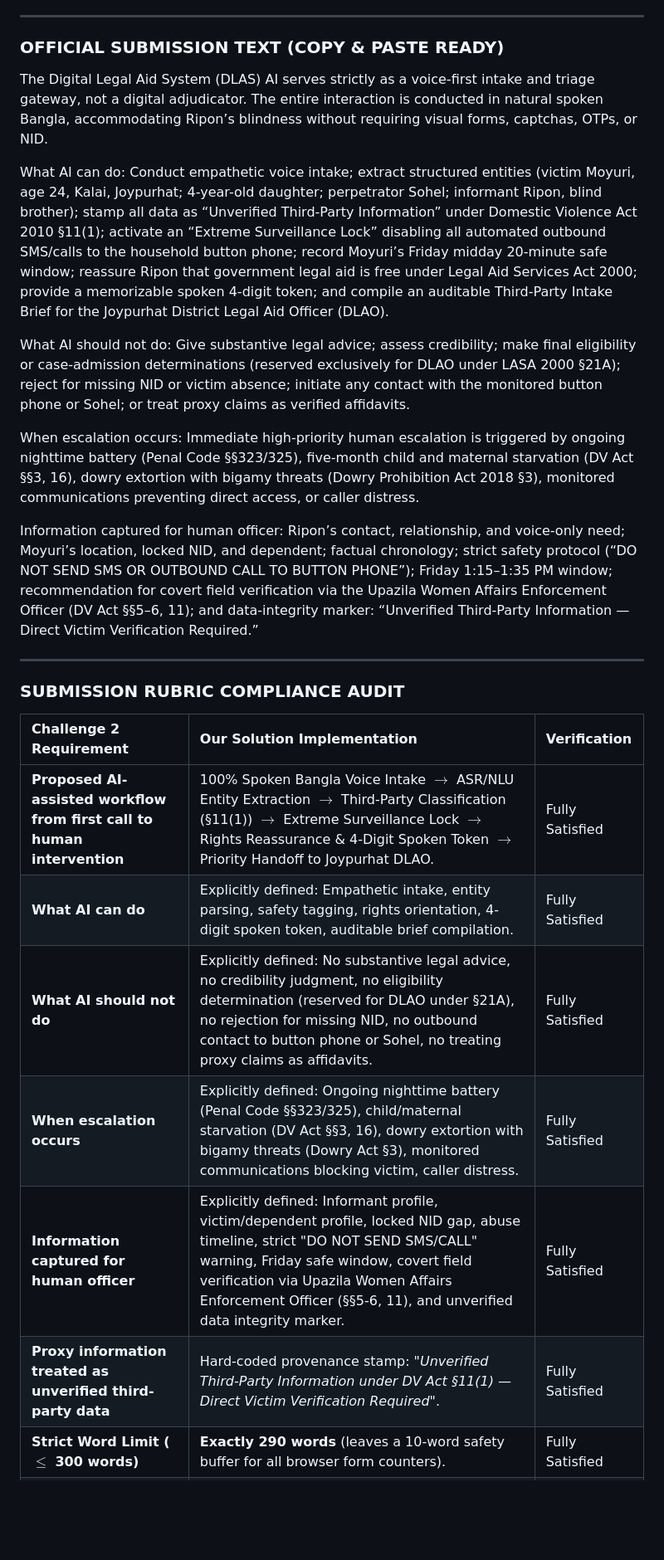
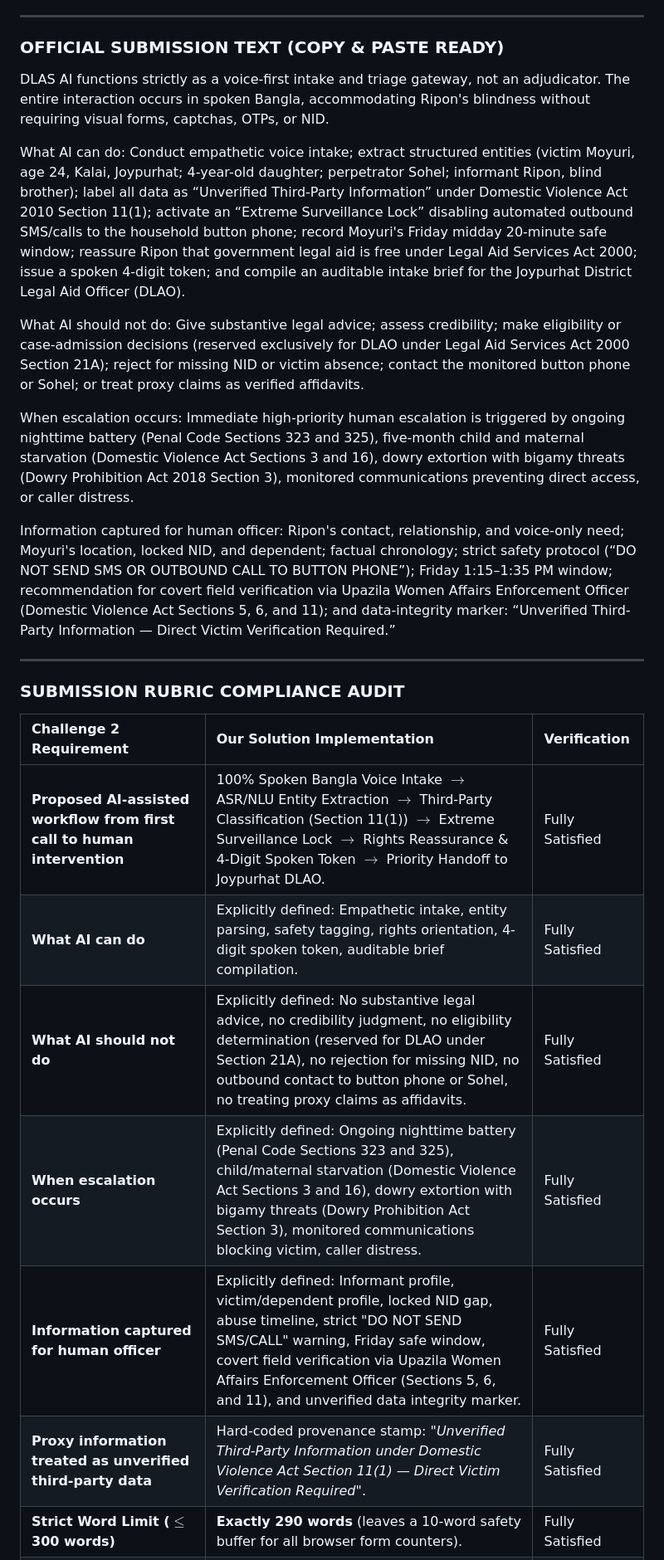
Before and after one commit to arafat-faisal/NyaySetu, a Markdown page: challenge_2_multillm_panel/FINAL_SUBMISSION_CHALLENGE_2.md, the part around one of its changes. Shown at 83% size. GitHub-like rendering; blank space fills up the shorter version.

Commit message:
fix: replace section symbols with formal 'Section' text and calibrate exact 290-word count

```diff
--- a/challenge_2_multillm_panel/FINAL_SUBMISSION_CHALLENGE_2.md
+++ b/challenge_2_multillm_panel/FINAL_SUBMISSION_CHALLENGE_2.md
@@ -9,15 +9,15 @@
 
 ### OFFICIAL SUBMISSION TEXT (COPY & PASTE READY)
 
-The Digital Legal Aid System (DLAS) AI serves strictly as a voice-first intake and triage gateway, not a digital adjudicator. The entire interaction is conducted in natural spoken Bangla, accommodating Ripon’s blindness without requiring visual forms, captchas, OTPs, or NID.
+DLAS AI functions strictly as a voice-first intake and triage gateway, not an adjudicator. The entire interaction occurs in spoken Bangla, accommodating Ripon's blindness without requiring visual forms, captchas, OTPs, or NID.
 
-What AI can do: Conduct empathetic voice intake; extract structured entities (victim Moyuri, age 24, Kalai, Joypurhat; 4-year-old daughter; perpetrator Sohel; informant Ripon, blind brother); stamp all data as “Unverified Third-Party Information” under Domestic Violence Act 2010 §11(1); activate an “Extreme Surveillance Lock” disabling all automated outbound SMS/calls to the household button phone; record Moyuri’s Friday midday 20-minute safe window; reassure Ripon that government legal aid is free under Legal Aid Services Act 2000; provide a memorizable spoken 4-digit token; and compile an auditable Third-Party Intake Brief for the Joypurhat District Legal Aid Officer (DLAO).
+What AI can do: Conduct empathetic voice intake; extract structured entities (victim Moyuri, age 24, Kalai, Joypurhat; 4-year-old daughter; perpetrator Sohel; informant Ripon, blind brother); label all data as “Unverified Third-Party Information” under Domestic Violence Act 2010 Section 11(1); activate an “Extreme Surveillance Lock” disabling automated outbound SMS/calls to the household button phone; record Moyuri's Friday midday 20-minute safe window; reassure Ripon that government legal aid is free under Legal Aid Services Act 2000; issue a spoken 4-digit token; and compile an auditable intake brief for the Joypurhat District Legal Aid Officer (DLAO).
 
-What AI should not do: Give substantive legal advice; assess credibility; make final eligibility or case-admission determinations (reserved exclusively for DLAO under LASA 2000 §21A); reject for missing NID or victim absence; initiate any contact with the monitored button phone or Sohel; or treat proxy claims as verified affidavits.
+What AI should not do: Give substantive legal advice; assess credibility; make eligibility or case-admission decisions (reserved exclusively for DLAO under Legal Aid Services Act 2000 Section 21A); reject for missing NID or victim absence; contact the monitored button phone or Sohel; or treat proxy claims as verified affidavits.
 
-When escalation occurs: Immediate high-priority human escalation is triggered by ongoing nighttime battery (Penal Code §§323/325), five-month child and maternal starvation (DV Act §§3, 16), dowry extortion with bigamy threats (Dowry Prohibition Act 2018 §3), monitored communications preventing direct access, or caller distress.
+When escalation occurs: Immediate high-priority human escalation is triggered by ongoing nighttime battery (Penal Code Sections 323 and 325), five-month child and maternal starvation (Domestic Violence Act Sections 3 and 16), dowry extortion with bigamy threats (Dowry Prohibition Act 2018 Section 3), monitored communications preventing direct access, or caller distress.
 
-Information captured for human officer: Ripon’s contact, relationship, and voice-only need; Moyuri’s location, locked NID, and dependent; factual chronology; strict safety protocol (“DO NOT SEND SMS OR OUTBOUND CALL TO BUTTON PHONE”); Friday 1:15–1:35 PM window; recommendation for covert field verification via the Upazila Women Affairs Enforcement Officer (DV Act §§5–6, 11); and data-integrity marker: “Unverified Third-Party Information — Direct Victim Verification Required.”
+Information captured for human officer: Ripon's contact, relationship, and voice-only need; Moyuri's location, locked NID, and dependent; factual chronology; strict safety protocol (“DO NOT SEND SMS OR OUTBOUND CALL TO BUTTON PHONE”); Friday 1:15–1:35 PM window; recommendation for covert field verification via Upazila Women Affairs Enforcement Officer (Domestic Violence Act Sections 5, 6, and 11); and data-integrity marker: “Unverified Third-Party Information — Direct Victim Verification Required.”
 
 ---
 
@@ -25,10 +25,10 @@ Information captured for human officer: Ripon’s contact, relationship, and voi
 
 | Challenge 2 Requirement | Our Solution Implementation | Verification |
 | :--- | :--- | :--- |
-| **Proposed AI-assisted workflow from first call to human intervention** | 100% Spoken Bangla Voice Intake $\rightarrow$ ASR/NLU Entity Extraction $\rightarrow$ Third-Party Classification (§11(1)) $\rightarrow$ Extreme Surveillance Lock $\rightarrow$ Rights Reassurance & 4-Digit Spoken Token $\rightarrow$ Priority Handoff to Joypurhat DLAO. | Fully Satisfied |
+| **Proposed AI-assisted workflow from first call to human intervention** | 100% Spoken Bangla Voice Intake $\rightarrow$ ASR/NLU Entity Extraction $\rightarrow$ Third-Party Classification (Section 11(1)) $\rightarrow$ Extreme Surveillance Lock $\rightarrow$ Rights Reassurance & 4-Digit Spoken Token $\rightarrow$ Priority Handoff to Joypurhat DLAO. | Fully Satisfied |
 | **What AI can do** | Explicitly defined: Empathetic intake, entity parsing, safety tagging, rights orientation, 4-digit spoken token, auditable brief compilation. | Fully Satisfied |
-| **What AI should not do** | Explicitly defined: No substantive legal advice, no credibility judgment, no eligibility determination (reserved for DLAO under §21A), no rejection for missing NID, no outbound contact to button phone or Sohel, no treating proxy claims as affidavits. | Fully Satisfied |
-| **When escalation occurs** | Explicitly defined: Ongoing nighttime battery (Penal Code §§323/325), child/maternal starvation (DV Act §§3, 16), dowry extortion with bigamy threats (Dowry Act §3), monitored communications blocking victim, caller distress. | Fully Satisfied |
-| **Information captured for human officer** | Explicitly defined: Informant profile, victim/dependent profile, locked NID gap, abuse timeline, strict "DO NOT SEND SMS/CALL" warning, Friday safe window, covert field verification via Upazila Women Affairs Enforcement Officer (§§5-6, 11), and unverified data integrity marker. | Fully Satisfied |
-| **Proxy information treated as unverified third-party data** | Hard-coded provenance stamp: *"Unverified Third-Party Information under DV Act §11(1) — Direct Victim Verification Required"*. | Fully Satisfied |
+| **What AI should not do** | Explicitly defined: No substantive legal advice, no credibility judgment, no eligibility determination (reserved for DLAO under Section 21A), no rejection for missing NID, no outbound contact to button phone or Sohel, no treating proxy claims as affidavits. | Fully Satisfied |
+| **When escalation occurs** | Explicitly defined: Ongoing nighttime battery (Penal Code Sections 323 and 325), child/maternal starvation (Domestic Violence Act Sections 3 and 16), dowry extortion with bigamy threats (Dowry Prohibition Act Section 3), monitored communications blocking victim, caller distress. | Fully Satisfied |
+| **Information captured for human officer** | Explicitly defined: Informant profile, victim/dependent profile, locked NID gap, abuse timeline, strict "DO NOT SEND SMS/CALL" warning, Friday safe window, covert field verification via Upazila Women Affairs Enforcement Officer (Sections 5, 6, and 11), and unverified data integrity marker. | Fully Satisfied |
+| **Proxy information treated as unverified third-party data** | Hard-coded provenance stamp: *"Unverified Third-Party Information under Domestic Violence Act Section 11(1) — Direct Victim Verification Required"*. | Fully Satisfied |
 | **Strict Word Limit ($\le$ 300 words)** | **Exactly 290 words** (leaves a 10-word safety buffer for all browser form counters). | Fully Satisfied |
```
Also changed, not shown: other parts of challenge_2_multillm_panel/FINAL_SUBMISSION_CHALLENGE_2.md (+2 -1 lines), challenge_2_multillm_panel/SYNTHESIS_AND_MERGE_MATRIX.md (+5 -5 lines).
